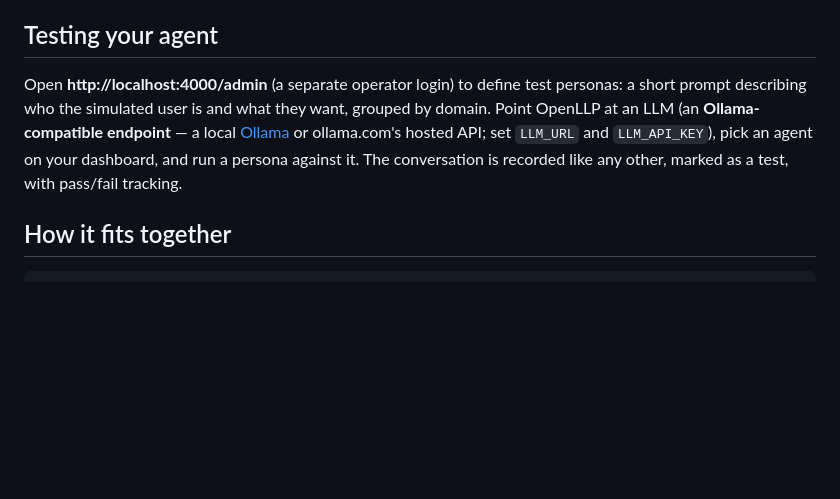
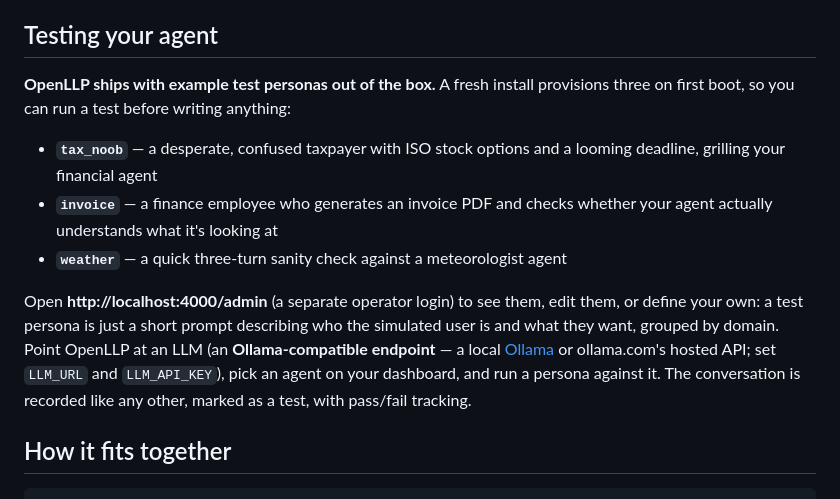
Before and after one commit to largelanguageplatform/openllp, a Markdown page: README.md, the part around the change. Rendered like a GitHub page; blank space fills up the shorter version.

Commit message:
README: testing-first intro rework; document the shipped example personas
Intro sections reworked by Gagan (test-network framing, harness-first
ordering). Testing section now lists the three personas provisioned on
first boot (tax_noob, invoice, weather) so readers know tests work
before they define anything.

```diff
--- a/README.md
+++ b/README.md
@@ -76,12 +76,22 @@ examples — connecting, replying, reporting tool calls, and sending attachments
 
 ## Testing your agent
 
-Open **http://localhost:4000/admin** (a separate operator login) to define test
-personas: a short prompt describing who the simulated user is and what they want,
-grouped by domain. Point OpenLLP at an LLM (an **Ollama-compatible endpoint** — a local
-[Ollama](https://ollama.com) or ollama.com's hosted API; set `LLM_URL` and `LLM_API_KEY`), pick an agent on your dashboard, and run a persona
-against it. The conversation is recorded like any other, marked as a test, with
-pass/fail tracking.
+**OpenLLP ships with example test personas out of the box.** A fresh install
+provisions three on first boot, so you can run a test before writing anything:
+
+- **`tax_noob`** — a desperate, confused taxpayer with ISO stock options and a
+  looming deadline, grilling your financial agent
+- **`invoice`** — a finance employee who generates an invoice PDF and checks
+  whether your agent actually understands what it's looking at
+- **`weather`** — a quick three-turn sanity check against a meteorologist agent
+
+Open **http://localhost:4000/admin** (a separate operator login) to see them, edit
+them, or define your own: a test persona is just a short prompt describing who the
+simulated user is and what they want, grouped by domain. Point OpenLLP at an LLM
+(an **Ollama-compatible endpoint** — a local [Ollama](https://ollama.com) or
+ollama.com's hosted API; set `LLM_URL` and `LLM_API_KEY`), pick an agent on your
+dashboard, and run a persona against it. The conversation is recorded like any
+other, marked as a test, with pass/fail tracking.
 
 ## How it fits together
 
```
